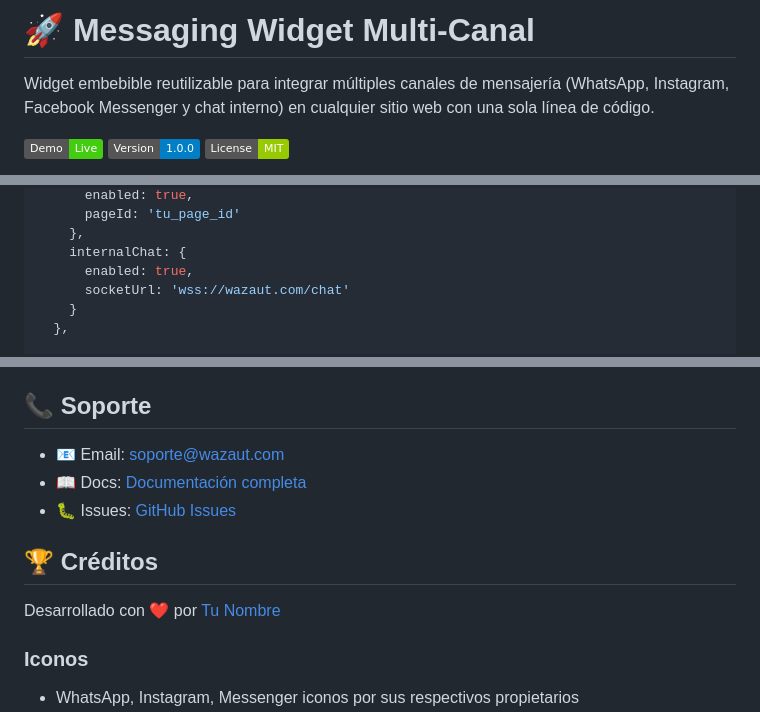
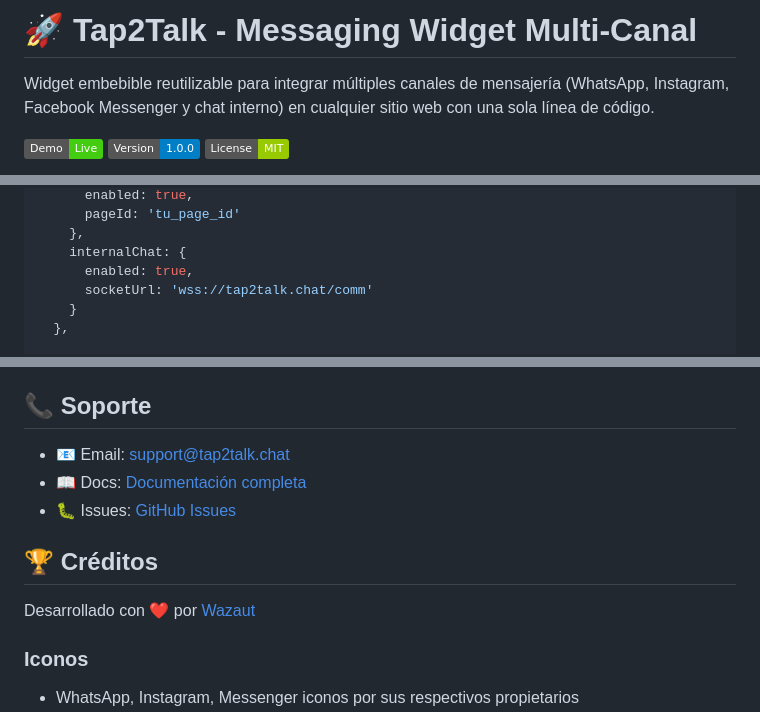
Before and after one commit to wazaut/tap2talk, a Markdown page: README.md, 3 parts joined by grey strips. Drawn GitHub-style; badges without logos.

Commit message:
tap2talk preparing release

```diff
--- a/README.md
+++ b/README.md
@@ -1,4 +1,4 @@
-# 🚀 Messaging Widget Multi-Canal
+# 🚀 Tap2Talk - Messaging Widget Multi-Canal
 
 Widget embebible reutilizable para integrar múltiples canales de mensajería (WhatsApp, Instagram, Facebook Messenger y chat interno) en cualquier sitio web con una sola línea de código.
 
@@ -106,7 +106,7 @@ MessagingWidget.init({
     },
     internalChat: {
       enabled: true,
-      socketUrl: 'wss://wazaut.com/chat'
+      socketUrl: 'wss://tap2talk.chat/comm'
     }
   },
 
@@ -470,13 +470,13 @@ MIT License - ver [LICENSE](LICENSE) para más detalles.
 
 ## 📞 Soporte
 
-- 📧 Email: soporte@wazaut.com
-- 📖 Docs: [Documentación completa](https://docs.wazaut.com)
-- 🐛 Issues: [GitHub Issues](https://github.com/wazaut/messaging-widget/issues)
+- 📧 Email: support@tap2talk.chat
+- 📖 Docs: [Documentación completa](https://docs.tap2talk.chat)
+- 🐛 Issues: [GitHub Issues](https://github.com/wazaut/tap2talk/issues)
 
 ## 🏆 Créditos
 
-Desarrollado con ❤️ por [Tu Nombre](https://github.com/wazaut)
+Desarrollado con ❤️ por [Wazaut](https://github.com/wazaut/tap2talk)
 
 ### Iconos
 - WhatsApp, Instagram, Messenger iconos por sus respectivos propietarios
```
Also changed, not shown: other parts of README.md (+1 -1 lines), DEPLOYMENT.md (+7 -7 lines), PROJECT_SUMMARY.md (+1 -1 lines).
